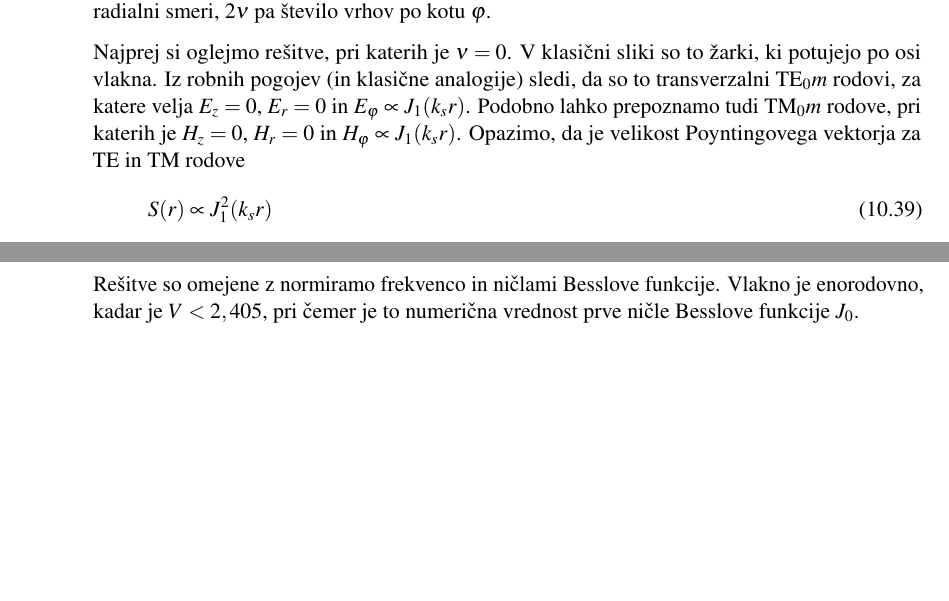
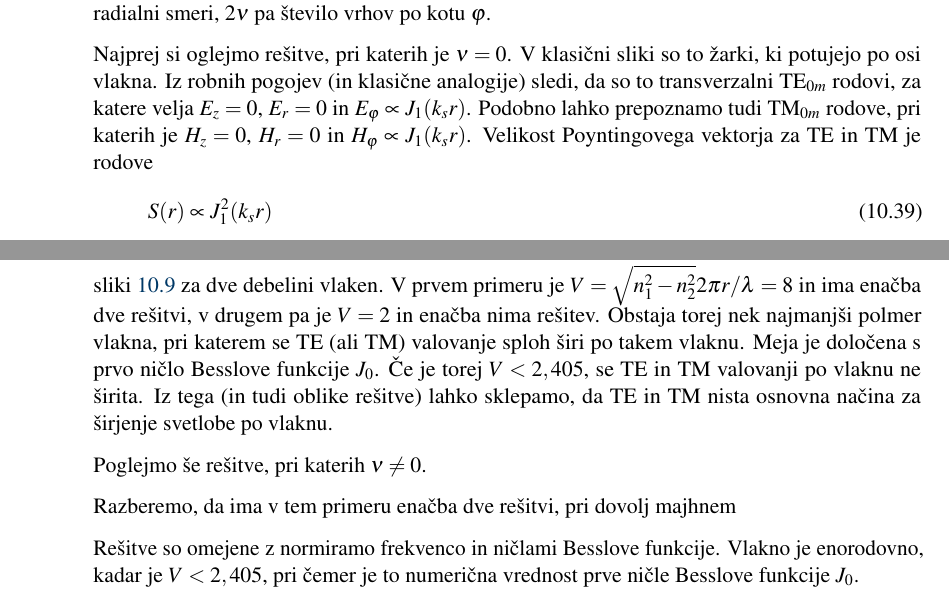
Before and after one commit to mrcinv/skripta, a LaTeX book (Fotonika.tex, which reads Chapter_10_Vlakna.tex): two parts of pages 157 and 158 of 168, joined at a grey line, cut so that both start at the same text, the shorter picture padded with empty space. Compiled offline with pdfLaTeX.

Commit message:
Cilindricna vlakna v delu

```diff
--- a/Chapter_10_Vlakna.tex
+++ b/Chapter_10_Vlakna.tex
@@ -448,9 +448,9 @@ radialni smeri, $2\nu$ pa število vrhov po kotu $\varphi$.
 
 Najprej si oglejmo rešitve, pri katerih je $\nu=0$. V klasični sliki so to žarki, ki potujejo
 po osi vlakna. Iz robnih pogojev (in klasične analogije) sledi, da
-so to transverzalni TE$_0m$ rodovi, za katere velja $E_z=0$, $E_r=0$ in $E_\varphi \propto J_1(k_sr)$.
-Podobno lahko prepoznamo tudi TM$_0m$ rodove, pri katerih je $H_z=0$, $H_r=0$ in $H_\varphi \propto J_1(k_sr)$.
-Opazimo, da je velikost Poyntingovega vektorja za TE in TM rodove
+so to transverzalni TE$_{0m}$ rodovi, za katere velja $E_z=0$, $E_r=0$ in $E_\varphi \propto J_1(k_sr)$.
+Podobno lahko prepoznamo tudi TM$_{0m}$ rodove, pri katerih je $H_z=0$, $H_r=0$ in $H_\varphi \propto J_1(k_sr)$.
+Velikost Poyntingovega vektorja za TE in TM je rodove
 \beq
 S(r) \propto J_1^2(k_sr)
 \eeq
@@ -464,4 +484,15 @@ v izhodišču enaka nič (glej sliko~\ref{fig:TE01}).
 \end{figure}
+Leva in desna stran sekularne enačbe sta prikazani na sliki~\ref{fig:TEsecFib} za dve
+debelini vlaken. V prvem primeru je $V = \sqrt{n_1^2-n_2^2}2\pi r/\lambda = 8$ in ima enačba
+dve rešitvi, v drugem pa je $V=2$ in enačba nima rešitev. Obstaja torej nek najmanjši polmer vlakna,
+pri katerem se TE (ali TM) valovanje sploh širi po takem vlaknu. Meja je določena s prvo ničlo
+Besslove funkcije $J_0$. Če je torej $V < 2,405$, se TE in TM valovanji po vlaknu ne širita. Iz
+tega (in tudi oblike rešitve) lahko sklepamo, da TE in TM nista osnovna načina za širjenje
+svetlobe po vlaknu.
+
+Poglejmo še rešitve, pri katerih $\nu \neq 0$.
 
 
 
+Razberemo,
+da ima v tem primeru enačba dve rešitvi, pri dovolj majhnem
```
Also changed, not shown: Chapter_10_Vlakna.tex (42 more changed lines), 1 other file.
